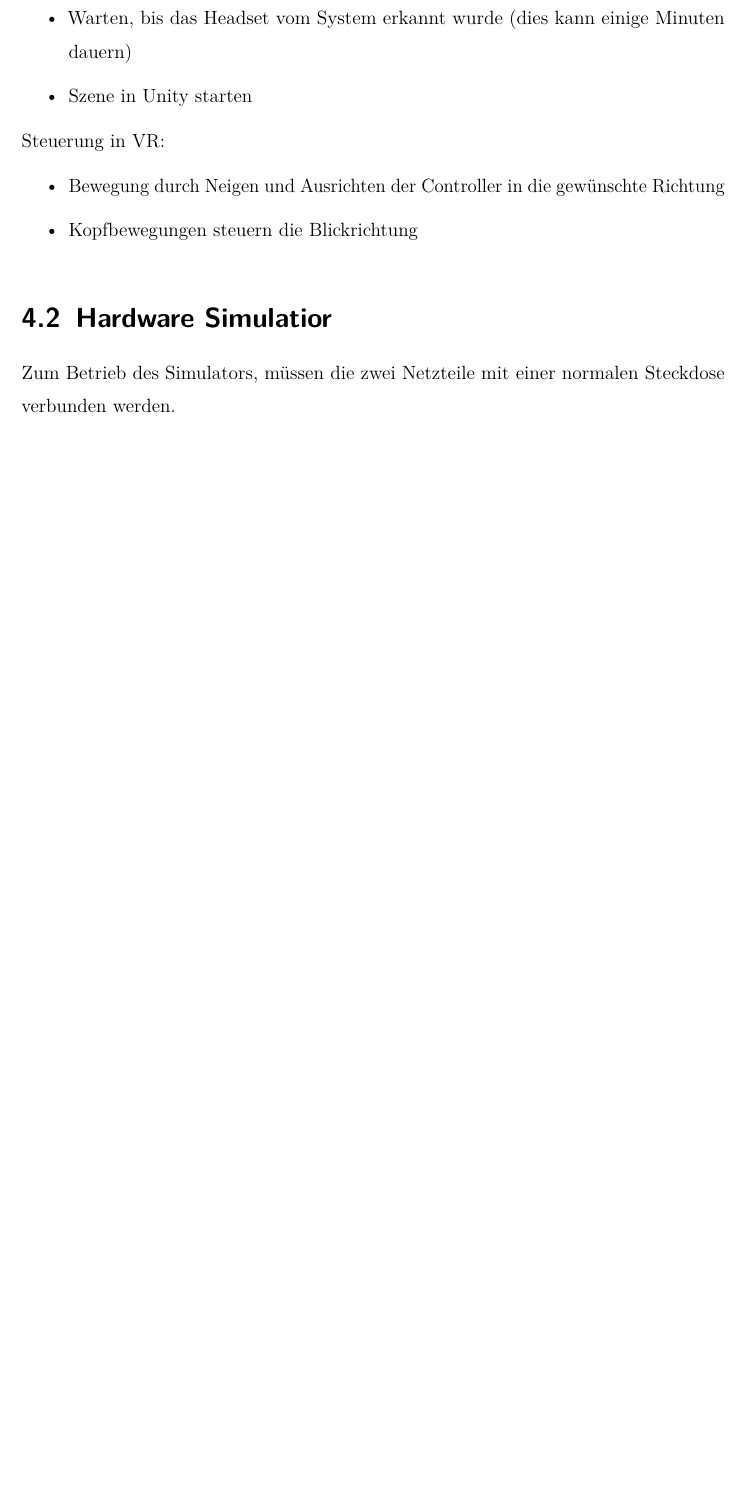
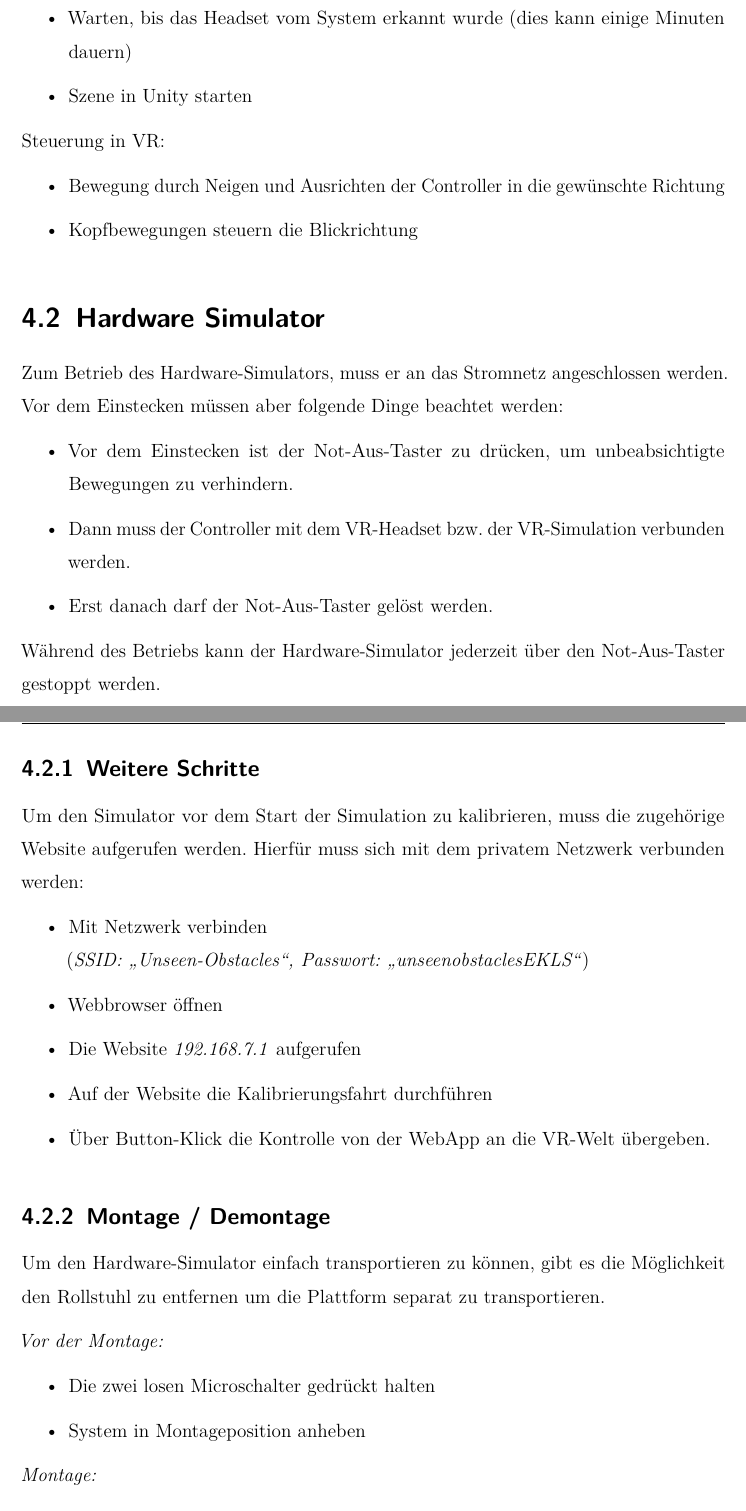
Before and after one commit to LSchoenbauer/unseen-obstacles, a LaTeX thesis (writing/thesis.tex, which reads writing/sections/handbuch.tex): part of page 24 of 105 before the commit and two parts of pages 24 and 25 of 106 after it, the two joined at a grey line, cut so that both start at the same text, the shorter picture padded with empty space. Compiled offline with pdfLaTeX.

Commit message:
update: handbuch

```diff
--- a/writing/sections/handbuch.tex
+++ b/writing/sections/handbuch.tex
@@ -49,6 +49,37 @@ Steuerung in VR:
     \item Kopfbewegungen steuern die Blickrichtung
 \end{itemize}
 
-\section{Hardware Simulatior}
+\section{Hardware Simulator}
 \setauthor{Linnea Schönbauer}
-Zum Betrieb des Simulators, müssen die zwei Netzteile mit einer normalen Steckdose verbunden werden.
+Zum Betrieb des Hardware-Simulators, muss er an das Stromnetz angeschlossen werden. Vor dem Einstecken müssen aber folgende Dinge beachtet werden:
+
+\begin{itemize}
+    \item Vor dem Einstecken ist der Not-Aus-Taster zu drücken, um unbeabsichtigte Bewegungen zu verhindern.
+    \item Dann muss der Controller mit dem VR-Headset bzw. der VR-Simulation verbunden werden.
+    \item Erst danach darf der Not-Aus-Taster gelöst werden.
+\end{itemize}
+
+Während des Betriebs kann der Hardware-Simulator jederzeit über den Not-Aus-Taster gestoppt werden.
+
+\subsection{Weitere Schritte}
+Um den Simulator vor dem Start der Simulation zu kalibrieren, muss die zugehörige Website aufgerufen werden. Hierfür muss sich mit dem privatem Netzwerk verbunden werden:
+\begin{itemize}
+    \item Mit Netzwerk verbinden \\(\emph{SSID: "`Unseen-Obstacles"', Passwort: "`unseenobstaclesEKLS"'})
+    \item Webbrowser öffnen
+    \item Die Website \emph{192.168.7.1} aufgerufen
+    \item Auf der Website die Kalibrierungsfahrt durchführen
+    \item Über Button-Klick die Kontrolle von der WebApp an die VR-Welt übergeben.
+\end{itemize}
+
+\subsection{Montage / Demontage}
+Um den Hardware-Simulator einfach transportieren zu können, gibt es die Möglichkeit den Rollstuhl zu entfernen um die Plattform separat zu transportieren.
+
+\emph{Vor der Montage:}
+\begin{itemize}
+    \item Die zwei losen Microschalter gedrückt halten
+    \item System in Montageposition anheben
+\end{itemize}
+
+\emph{Montage:}
+\begin{itemize}
+    \item Rollstuhl aufsetzen
```
Also changed, not shown: writing/sections/communication_vr_hardware.tex (+1 -1 lines), writing/titlepage/coversheet.pdf, writing/sections/handbuch.tex (10 more changed lines).
